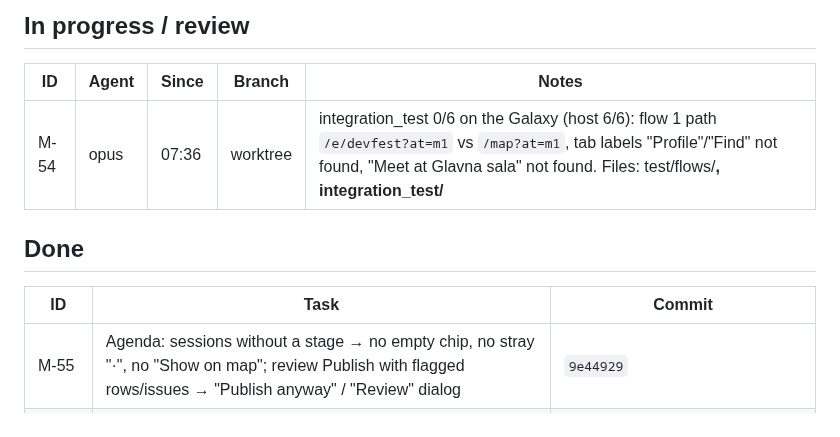
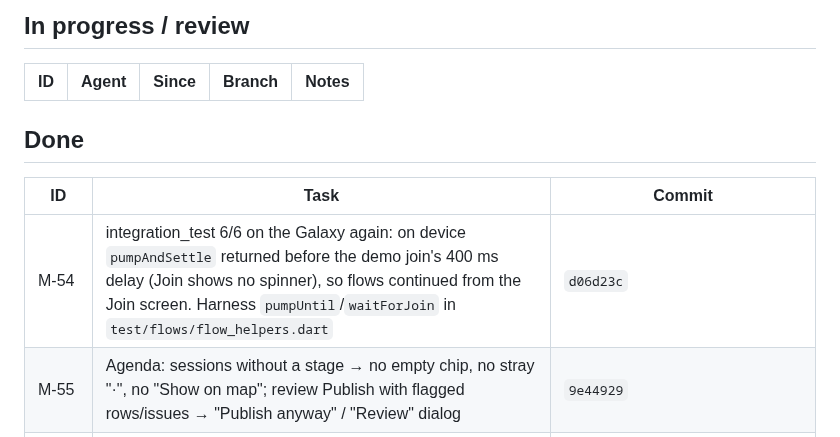
Before and after one commit to stevanovicdjordje/Google-Developer-Group-Hackathon-Echo, a Markdown page: mobile/docs/BOARD.md, the part around the change. GitHub-like rendering.

Commit message:
coord(mobile): M-54 done
Co-Authored-By: Claude Opus 5.5 <noreply@anthropic.com>

```diff
--- a/mobile/docs/BOARD.md
+++ b/mobile/docs/BOARD.md
@@ -22,12 +22,12 @@ Sizes: S < 30 min · M ~1 h · L multi-hour. Agent: `dev` = mobile-dev (Sonnet),
 
 | ID | Agent | Since | Branch | Notes |
 | --- | --- | --- | --- | --- |
-| M-54 | opus | 07:36 | worktree | integration_test 0/6 on the Galaxy (host 6/6): flow 1 path `/e/devfest?at=m1` vs `/map?at=m1`, tab labels "Profile"/"Find" not found, "Meet at Glavna sala" not found. Files: test/flows/**, integration_test/** |
 
 ## Done
 
 | ID | Task | Commit |
 | --- | --- | --- |
+| M-54 | integration_test 6/6 on the Galaxy again: on device `pumpAndSettle` returned before the demo join's 400 ms delay (Join shows no spinner), so flows continued from the Join screen. Harness `pumpUntil`/`waitForJoin` in `test/flows/flow_helpers.dart` | `d06d23c` |
 | M-55 | Agenda: sessions without a stage → no empty chip, no stray "·", no "Show on map"; review Publish with flagged rows/issues → "Publish anyway" / "Review" dialog | `9e44929` |
 | M-56 | Events live: demo-only events (`demoOnlyEventIds`) the server doesn't list are dropped from My events (not persisted), no server `leave` for them; `EventRepository.isLive`. Briefly visible at start until `listMyEvents` returns | `5dc6d80` |
 | V-7 | Galaxy A55 on local `devfest`: live smoke PASS (join, agenda 7 sessions, My events/leave, Echo ask ~6 s + translate sr, map you-are-here/route, Find server people + search ~4 s + contact + spot, organizer upload → draft ~5 s → publish → attendee agenda, M-46 status bar/keyboard). No exceptions, no 4xx/5xx. Found: integration_test 0/6 on device (→ M-54), empty stage after publishing a flagged row (→ M-55), demo-only event in My events with live API (→ M-56). Echo ENDED vs agenda LIVE: replay finished (re-run replay before the video) | verification |
```
